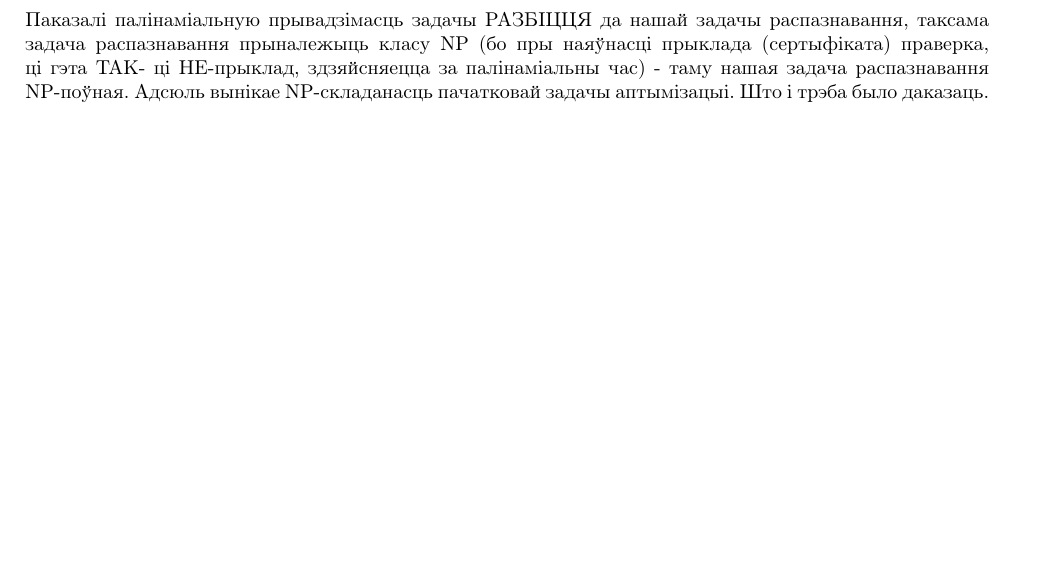
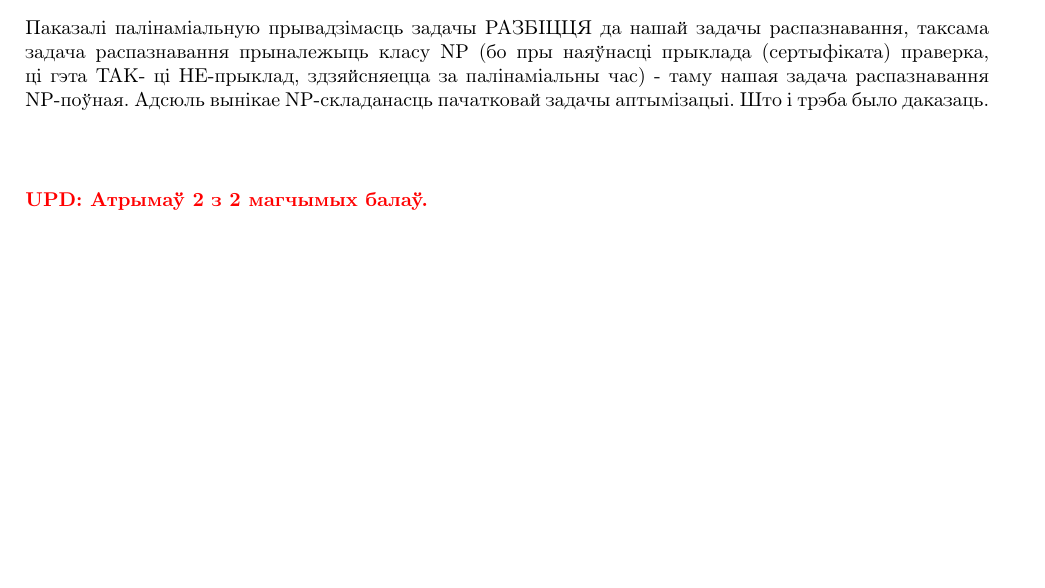
Before and after one commit to UladBohdan/bsu, a LaTeX problem sheet (6-computational-complexity/hw3/hw3-bohdan.tex): part of the page, cut so that both start at the same text, the shorter picture padded with empty space. Compiled offline with pdfLaTeX.

Commit message:
[6-complexity] HW 3 assessment update

```diff
--- a/6-computational-complexity/hw3/hw3-bohdan.tex
+++ b/6-computational-complexity/hw3/hw3-bohdan.tex
@@ -69,4 +69,8 @@ NP-складанасць задачы $1||\sum w_j u_j$
 таму нашая задача распазнавання NP-поўная.
 Адсюль вынікае NP-складанасць пачатковай задачы аптымізацыі. Што і трэба было даказаць.
 
+\vspace{10mm}
+
+{\color{red} \textbf{UPD: Атрымаў 2 з 2 магчымых балаў.} }
+
 \end{document}
```
Also changed, not shown: 6-computational-complexity/hw3/hw3-bohdan.pdf.
